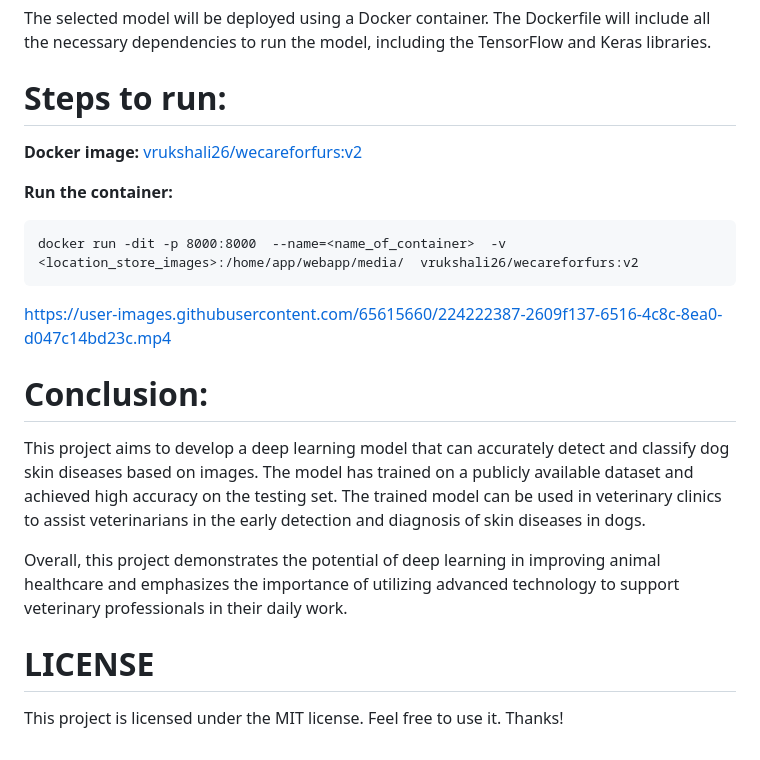
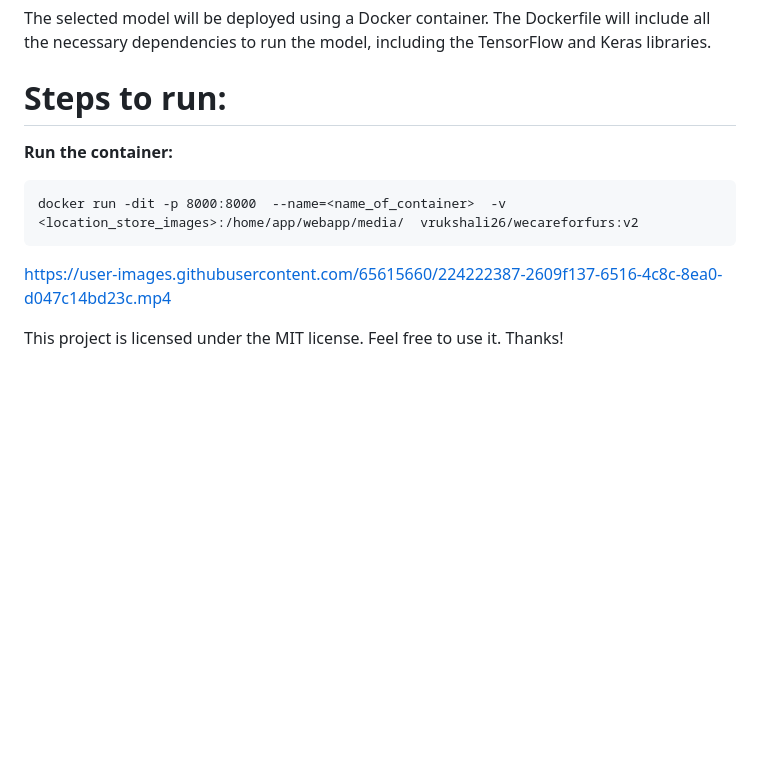
Before and after one commit to Dgowricharan/final-year-project, a Markdown page: wecareforfurs-main/README.md, the part around the change printed below. GitHub-like rendering; blank space fills up the shorter version.

````diff
--- a/wecareforfurs-main/README.md
+++ b/wecareforfurs-main/README.md
@@ -50,7 +47,6 @@ The selected model will be deployed using a Docker container. The Dockerfile wil
 
 # Steps to run:
 
-**Docker image:** [vrukshali26/wecareforfurs:v2](https://hub.docker.com/r/vrukshali26/wecareforfurs)
 
 **Run the container:**
 ```
@@ -59,12 +55,6 @@ docker run -dit -p 8000:8000  --name=<name_of_container>  -v  <location_store_im
 
 https://user-images.githubusercontent.com/65615660/224222387-2609f137-6516-4c8c-8ea0-d047c14bd23c.mp4
 
-# Conclusion:
 
-This project aims to develop a deep learning model that can accurately detect and classify dog skin diseases based on images. The model has trained on a publicly available dataset and achieved high accuracy on the testing set. The trained model can be used in veterinary clinics to assist veterinarians in the early detection and diagnosis of skin diseases in dogs.
-
-Overall, this project demonstrates the potential of deep learning in improving animal healthcare and emphasizes the importance of utilizing advanced technology to support veterinary professionals in their daily work.
-
-# LICENSE
 
 This project is licensed under the MIT license. Feel free to use it. Thanks!
````
Also changed, not shown: other parts of wecareforfurs-main/README.md (+0 -3 lines).
